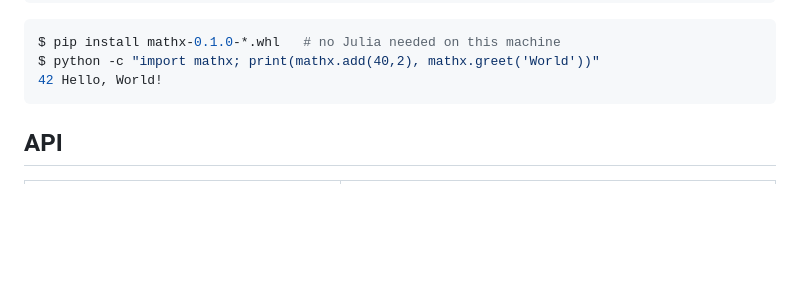
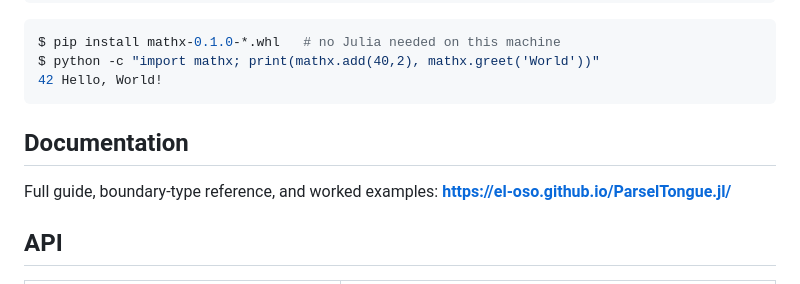
Before and after one commit to el-oso/ParselTongue.jl, a Markdown page: README.md, the part around the change. Drawn GitHub-style; blank space fills up the shorter version.

Commit message:
Tick audit findings A1-A22 in ROADMAP; add docs link to README
Co-Authored-By: Claude Sonnet 4.6 <noreply@anthropic.com>

````diff
--- a/README.md
+++ b/README.md
@@ -29,6 +29,11 @@ $ pip install mathx-0.1.0-*.whl   # no Julia needed on this machine
 $ python -c "import mathx; print(mathx.add(40,2), mathx.greet('World'))"
 42 Hello, World!
 ```
+
+## Documentation
+
+Full guide, boundary-type reference, and worked examples:
+**https://el-oso.github.io/ParselTongue.jl/**
 
 ## API
 
````
Also changed, not shown: ROADMAP.md (+22 -22 lines).
